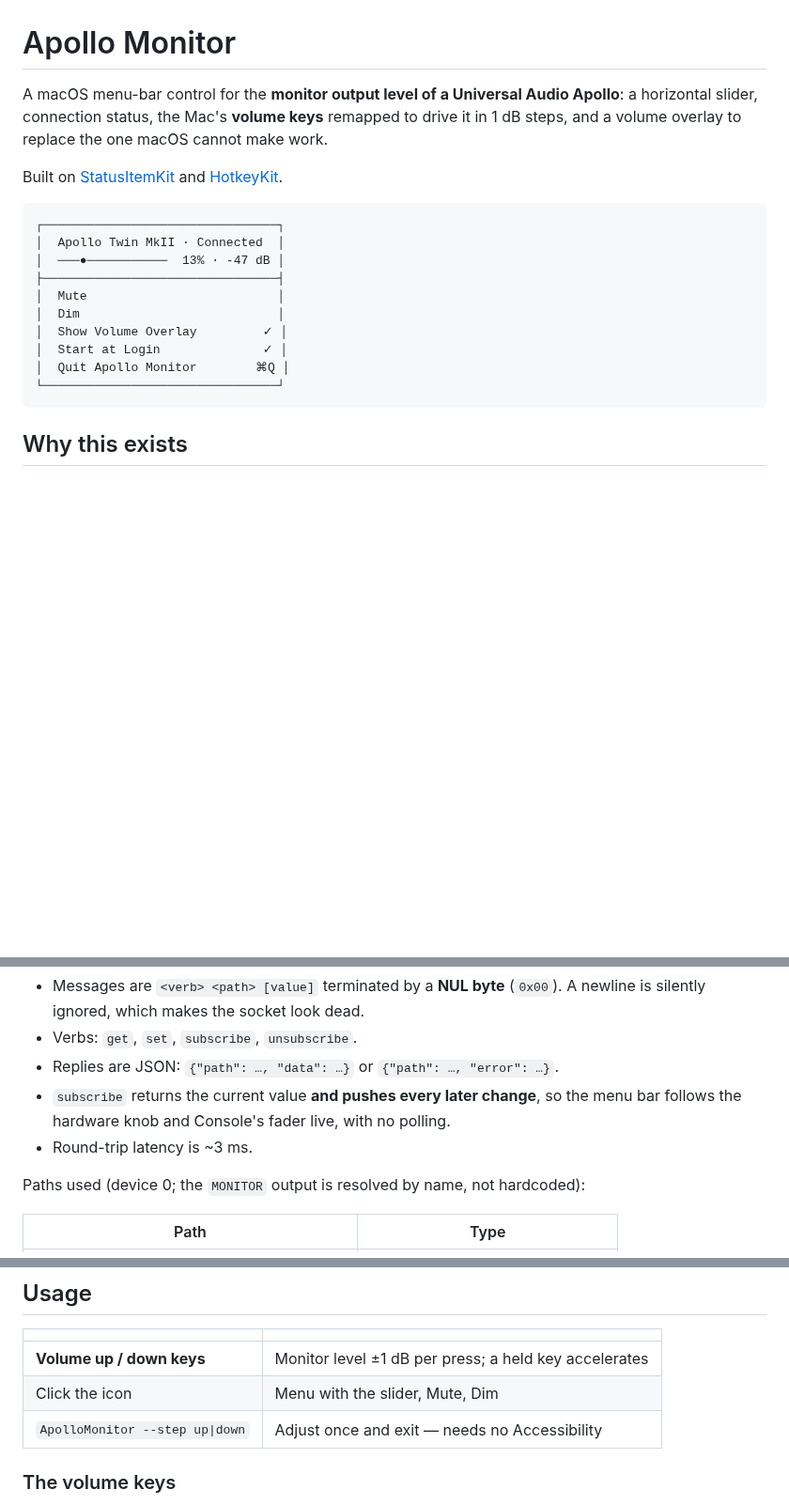
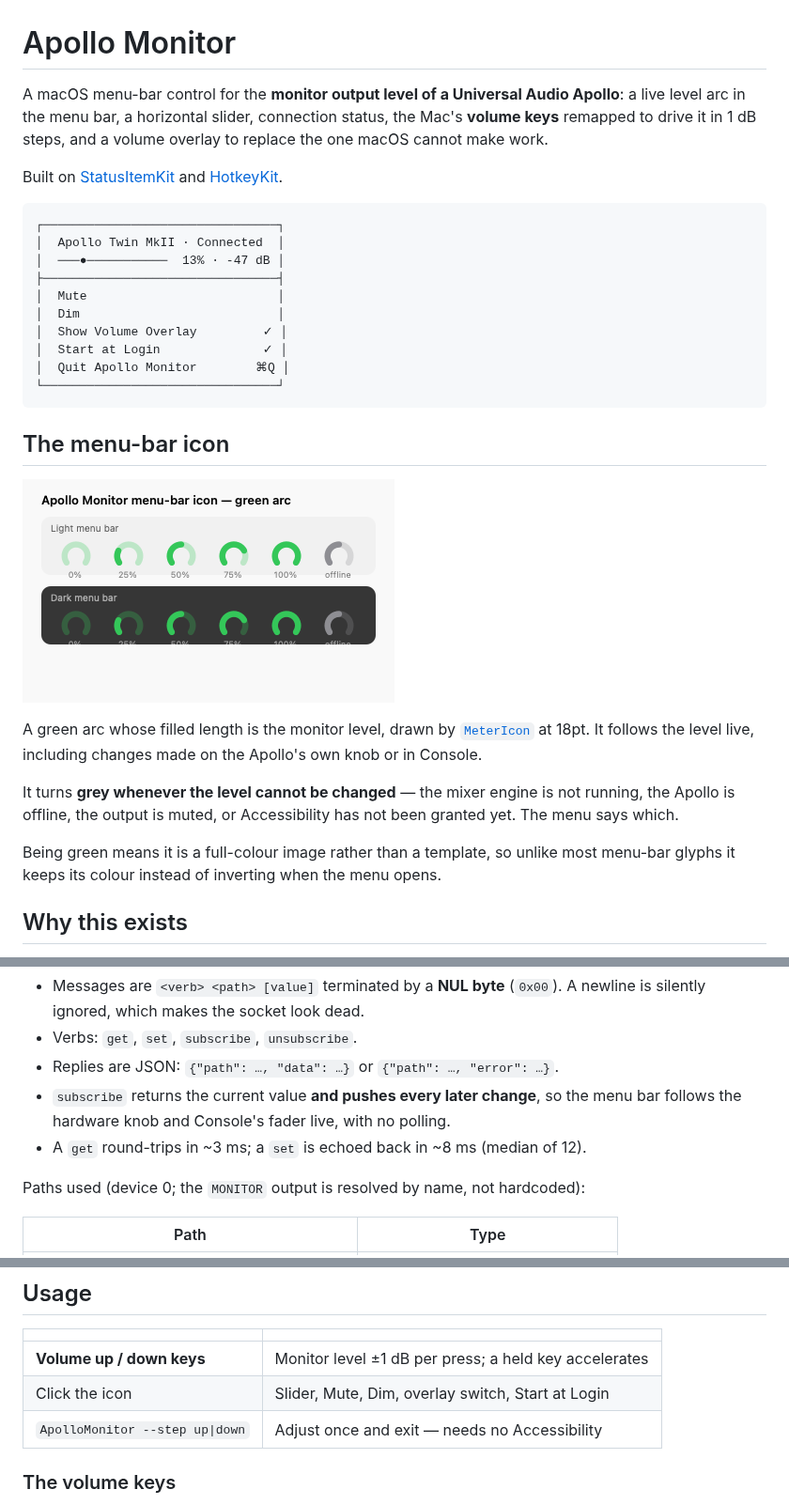
Before and after one commit to nicholaspsmith/apollo-monitor-menubar, a Markdown page: README.md, 3 parts joined by grey strips. Shown at 94% size. Rendered like a GitHub page; pictures changed too: docs/menubar-icon.png (added); blank space fills up the shorter version.

Commit message:
Document the menu-bar icon and correct the latency figure
The icon was the one visible feature the README never described: what the arc
means, that grey means the level cannot be changed, and that being green makes it
a full-colour image rather than a template, so it keeps its colour instead of
inverting when the menu opens.

The ~3 ms latency predated the measurements taken while chasing keypress lag. It
was the round trip for a get; a set is echoed back in ~8 ms, which is the number
that actually bounds how fast the slider can follow a key press. Both are now
stated.

Co-Authored-By: Claude Opus 5 (1M context) <noreply@anthropic.com>
Claude-Session: https://claude.ai/code/session_012SFhyeawsRoc8DrzFcRVPk

````diff
--- a/README.md
+++ b/README.md
@@ -1,9 +1,9 @@
 # Apollo Monitor
 
 A macOS menu-bar control for the **monitor output level of a Universal Audio
-Apollo**: a horizontal slider, connection status, the Mac's **volume keys**
-remapped to drive it in 1 dB steps, and a volume overlay to replace the one macOS
-cannot make work.
+Apollo**: a live level arc in the menu bar, a horizontal slider, connection
+status, the Mac's **volume keys** remapped to drive it in 1 dB steps, and a volume
+overlay to replace the one macOS cannot make work.
 
 Built on [StatusItemKit](https://github.com/nicholaspsmith/StatusItemKit) and
 [HotkeyKit](https://github.com/nicholaspsmith/HotkeyKit).
@@ -20,6 +20,21 @@ Built on [StatusItemKit](https://github.com/nicholaspsmith/StatusItemKit) and
 │  Quit Apollo Monitor        ⌘Q │
 └────────────────────────────────┘
 ```
+
+## The menu-bar icon
+
+![The menu-bar icon](docs/menubar-icon.png)
+
+A green arc whose filled length is the monitor level, drawn by
+[`MeterIcon`](https://github.com/nicholaspsmith/StatusItemKit) at 18pt. It follows
+the level live, including changes made on the Apollo's own knob or in Console.
+
+It turns **grey whenever the level cannot be changed** — the mixer engine is not
+running, the Apollo is offline, the output is muted, or Accessibility has not been
+granted yet. The menu says which.
+
+Being green means it is a full-colour image rather than a template, so unlike most
+menu-bar glyphs it keeps its colour instead of inverting when the menu opens.
 
 ## Why this exists
 
@@ -46,7 +61,7 @@ open.
 - Replies are JSON: `{"path": …, "data": …}` or `{"path": …, "error": …}`.
 - `subscribe` returns the current value **and pushes every later change**, so the
   menu bar follows the hardware knob and Console's fader live, with no polling.
-- Round-trip latency is ~3 ms.
+- A `get` round-trips in ~3 ms; a `set` is echoed back in ~8 ms (median of 12).
 
 Paths used (device 0; the `MONITOR` output is resolved by name, not hardcoded):
 
@@ -110,7 +125,7 @@ app after every build.
 | | |
 |---|---|
 | **Volume up / down keys** | Monitor level ±1 dB per press; a held key accelerates |
-| Click the icon | Menu with the slider, Mute, Dim |
+| Click the icon | Slider, Mute, Dim, overlay switch, Start at Login |
 | `ApolloMonitor --step up\|down` | Adjust once and exit — needs no Accessibility |
 
 ### The volume keys
````
